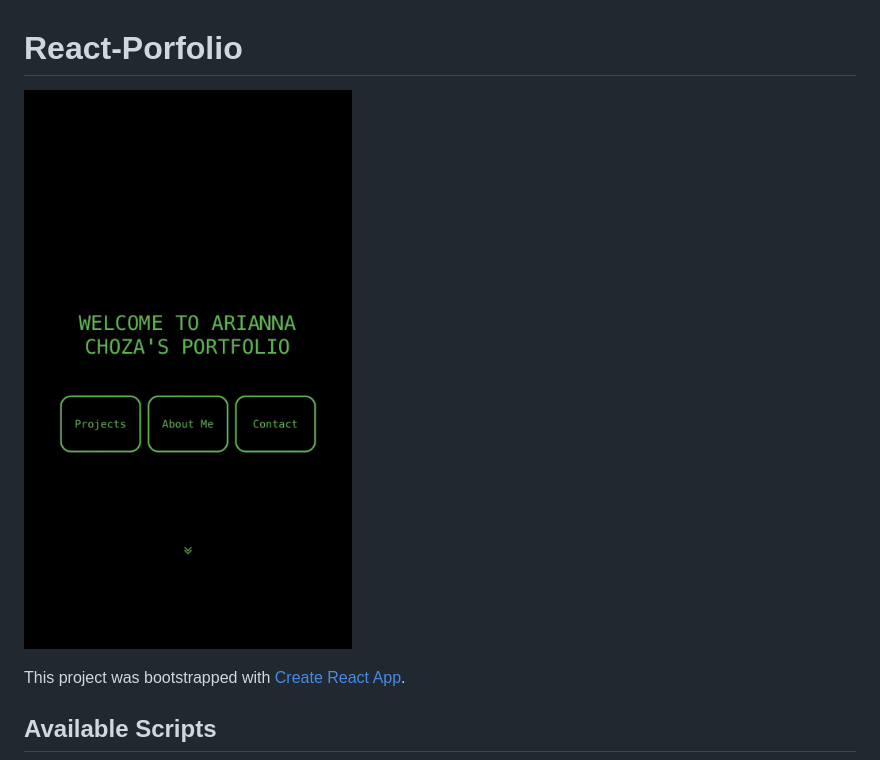
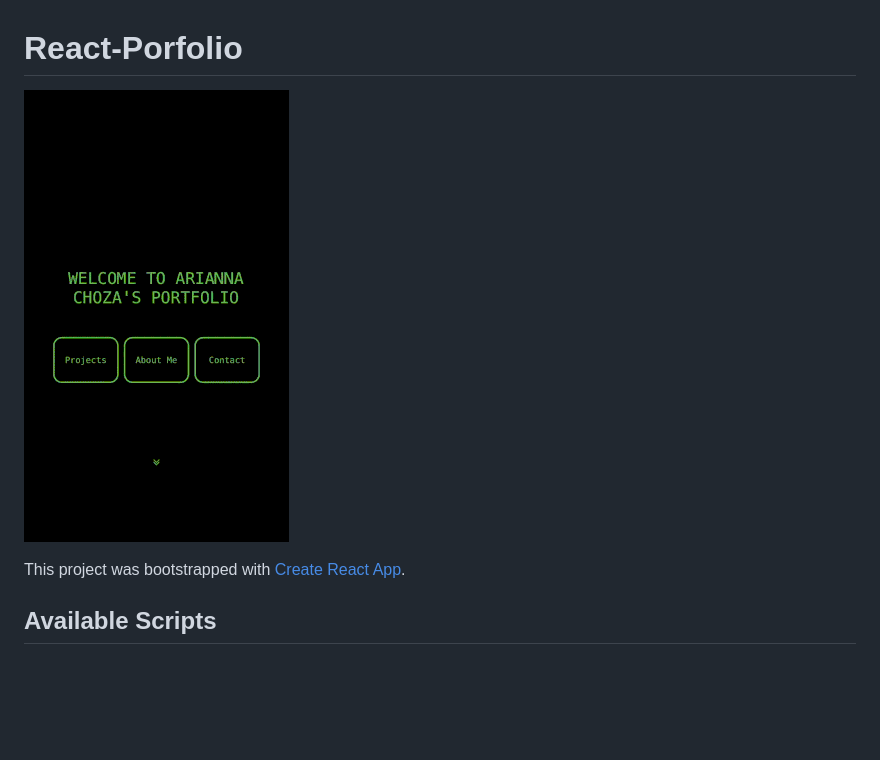
Before and after one commit to unachoza/React-Porfolio, a Markdown page: README.md, the part around the change. Drawn GitHub-style; pictures changed too: ezgif.com-resize.gif (added); blank space fills up the shorter version.

Commit message:
resize

```diff
--- a/README.md
+++ b/README.md
@@ -1,7 +1,7 @@
 # React-Porfolio
 
 
-![](preview.gif)
+![](ezgif.com-resize.gif)
 
 
 
```
